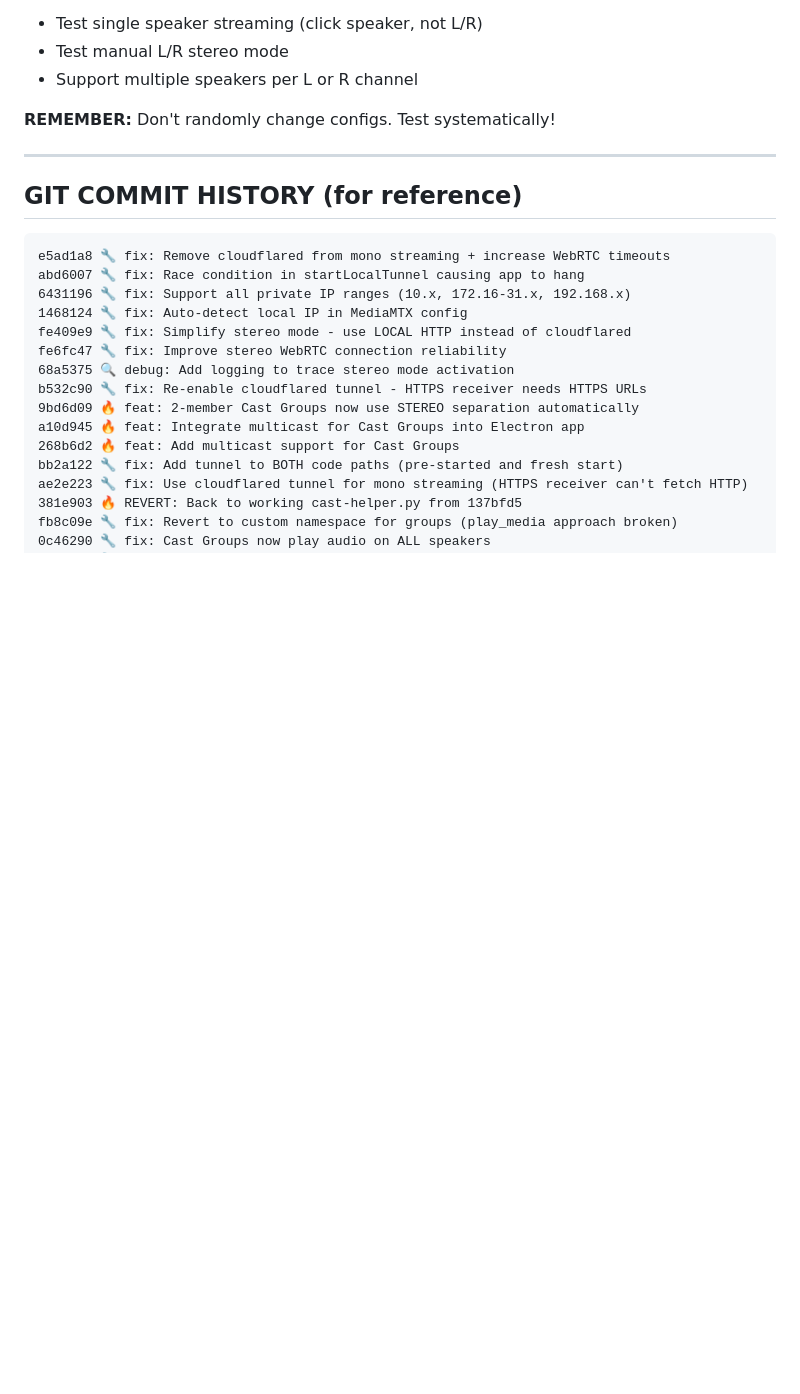
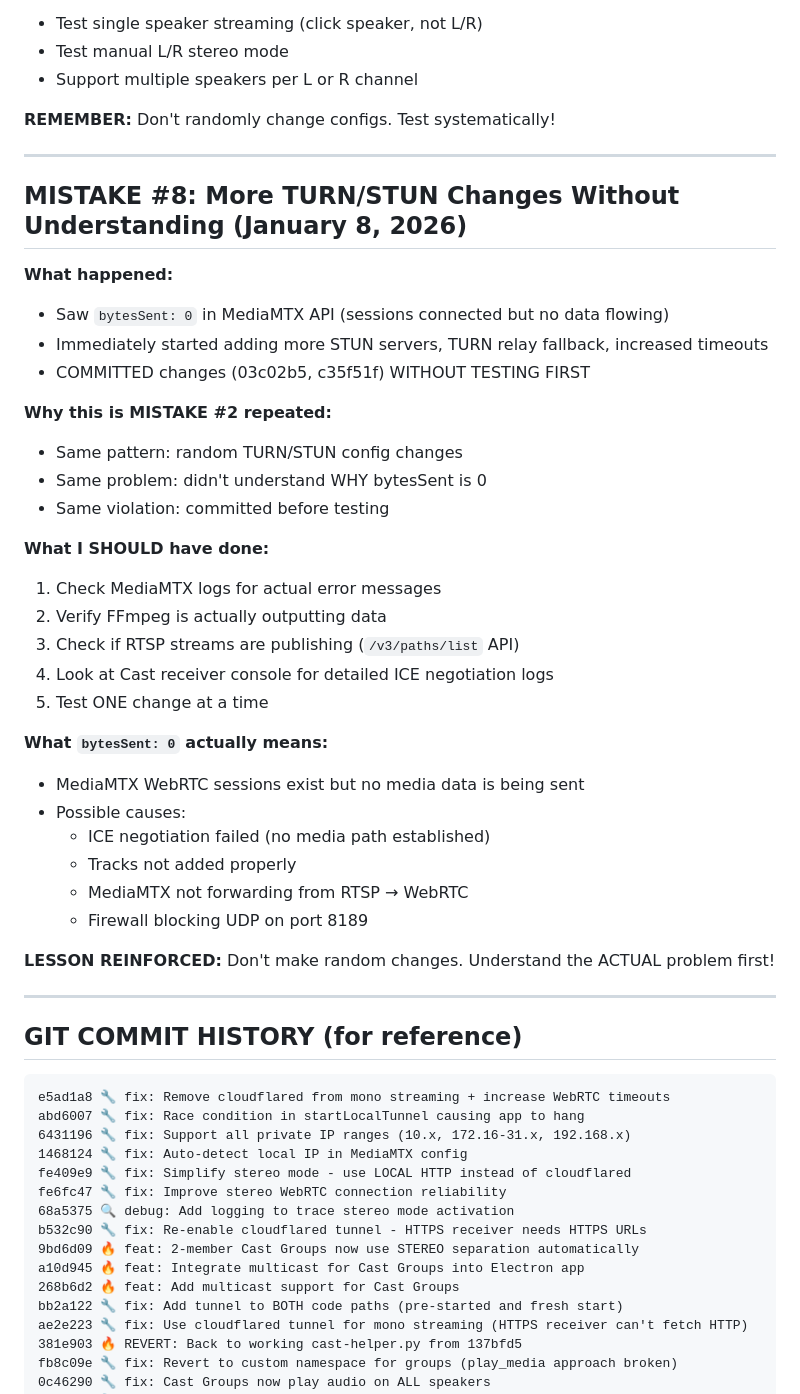
Before and after one commit to Kepners/pcnestspeaker, a Markdown page: .claude/MISTAKES_LOG.md, the part around the change. GitHub-like rendering; blank space fills up the shorter version.

Commit message:
📝 doc: Document MISTAKE #8 - caught myself repeating TURN/STUN flip-flop

````diff
--- a/.claude/MISTAKES_LOG.md
+++ b/.claude/MISTAKES_LOG.md
@@ -169,6 +169,37 @@ Multiple commits touching receiver.html with different ICE configs, signaling me
 
 ---
 
+## MISTAKE #8: More TURN/STUN Changes Without Understanding (January 8, 2026)
+
+**What happened:**
+- Saw `bytesSent: 0` in MediaMTX API (sessions connected but no data flowing)
+- Immediately started adding more STUN servers, TURN relay fallback, increased timeouts
+- COMMITTED changes (03c02b5, c35f51f) WITHOUT TESTING FIRST
+
+**Why this is MISTAKE #2 repeated:**
+- Same pattern: random TURN/STUN config changes
+- Same problem: didn't understand WHY bytesSent is 0
+- Same violation: committed before testing
+
+**What I SHOULD have done:**
+1. Check MediaMTX logs for actual error messages
+2. Verify FFmpeg is actually outputting data
+3. Check if RTSP streams are publishing (`/v3/paths/list` API)
+4. Look at Cast receiver console for detailed ICE negotiation logs
+5. Test ONE change at a time
+
+**What `bytesSent: 0` actually means:**
+- MediaMTX WebRTC sessions exist but no media data is being sent
+- Possible causes:
+  - ICE negotiation failed (no media path established)
+  - Tracks not added properly
+  - MediaMTX not forwarding from RTSP → WebRTC
+  - Firewall blocking UDP on port 8189
+
+**LESSON REINFORCED:** Don't make random changes. Understand the ACTUAL problem first!
+
+---
+
 ## GIT COMMIT HISTORY (for reference)
 
 ```
````
